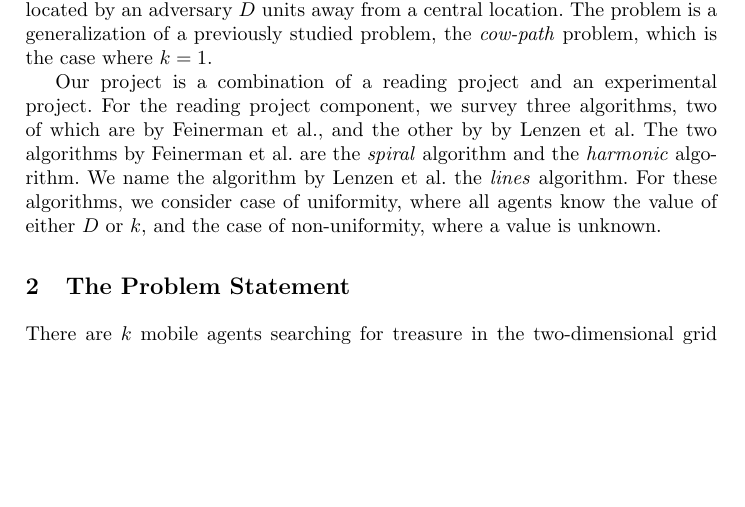
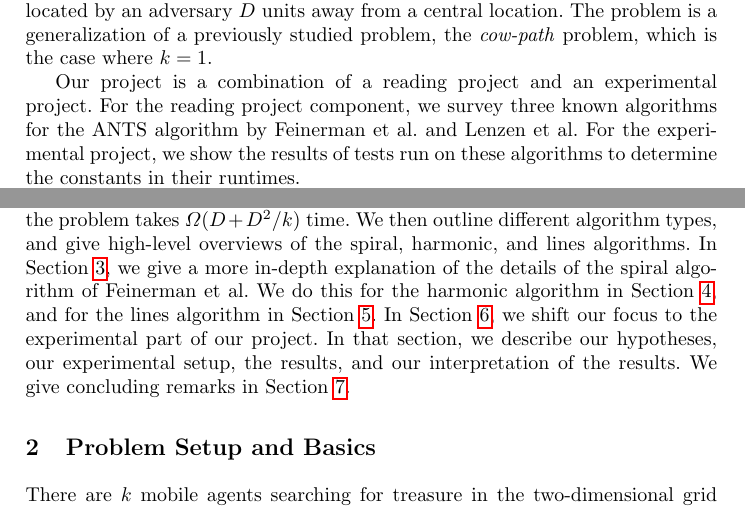
Before and after one commit to erikwaing/6.851-Ants, a LaTeX paper (paper/draft.tex): part of page 1 of 5 before the commit and two parts of page 1 of 5 after it, the two joined at a grey line, cut so that both start at the same text, the shorter picture padded with empty space. Compiled offline with pdfLaTeX.

Commit message:
added more stuff to intro. intro should be done

```diff
--- a/paper/draft.tex
+++ b/paper/draft.tex
@@ -43,9 +43,12 @@
 
 We study the \emph{Ants Nearby Treasure Search} (ANTS) problem for modelling collective foraging in animal groups. $k$ identical probabilistic agents search for treasure located by an adversary $D$ units away from a central location. The problem is a generalization of a previously studied problem, the \emph{cow-path} problem, which is the case where $k = 1$.
 
-Our project is a combination of a reading project and an experimental project. For the reading project component, we survey three algorithms, two of which are by Feinerman et al., and the other by by Lenzen et al. The two algorithms by Feinerman et al. are the \emph{spiral} algorithm and the \emph{harmonic} algorithm. We name the algorithm by Lenzen et al. the \emph{lines} algorithm. For these algorithms, we consider case of uniformity, where all agents know the value of either $D$ or $k$, and the case of non-uniformity, where a value is unknown.
+Our project is a combination of a reading project and an experimental project. For the reading project component, we survey three known algorithms for the ANTS algorithm by Feinerman et al. and Lenzen et al. For the experimental project, we show the results of tests run on these algorithms to determine the constants in their runtimes.
 
-\section{The Problem Statement}
+The paper is organized as follows. In Section~\ref{problem statement}, we formally state and motivate the problem. We also give a simple argument for why any algorithm solving the problem takes $\Omega(D+D^2/k)$ time. We then outline different algorithm types, and give high-level overviews of the spiral, harmonic, and lines algorithms. In Section~\ref{spiral}, we give a more in-depth explanation of the details of the spiral algorithm of Feinerman et al. We do this for the harmonic algorithm in Section~\ref{harmonic}, and for the lines algorithm in Section~\ref{lines}. In Section~\ref{experiments}, we shift our focus to the experimental part of our project. In that section, we describe our hypotheses, our experimental setup, the results, and our interpretation of the results. We give concluding remarks in Section~\ref{conclusion}.
+
+\section{Problem Setup and Basics}
+\label{problem statment}
 
 There are $k$ mobile agents searching for treasure in the two-dimensional grid $G$ with vertex set $\mathbb{Z}^2$. All $k$ agents start the search from a central \emph{source} node $s \in G$. An adversary places the treasure at some target node $\tau \in G$ at a \emph{hop distance} $D$ away from $s$. The hop distance is the minimum number of grid edges that must be traversed to get from one node to another, and is also known as the taxicab distance. We denote the hop distance from the starting node $s$ to some point $t$ as $d(t)$. The goal of the agents is for one of them to find the treasure by reaching the node $\tau$.
 
```
Also changed, not shown: paper/draft.tex (13 more changed lines).
